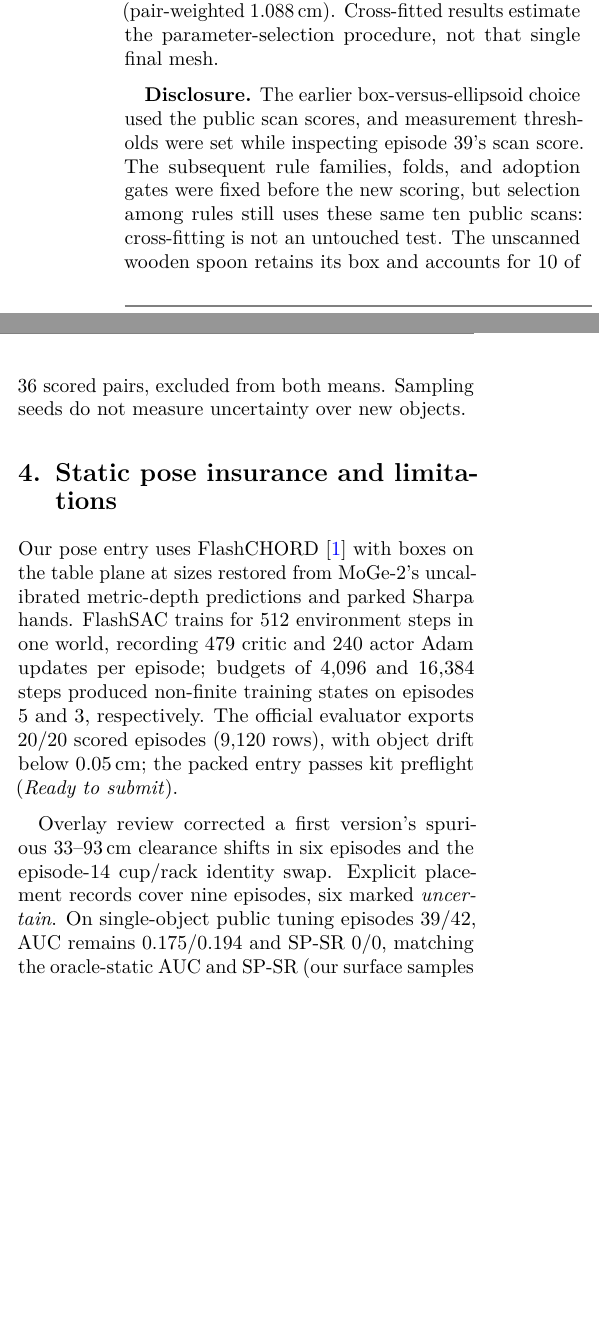
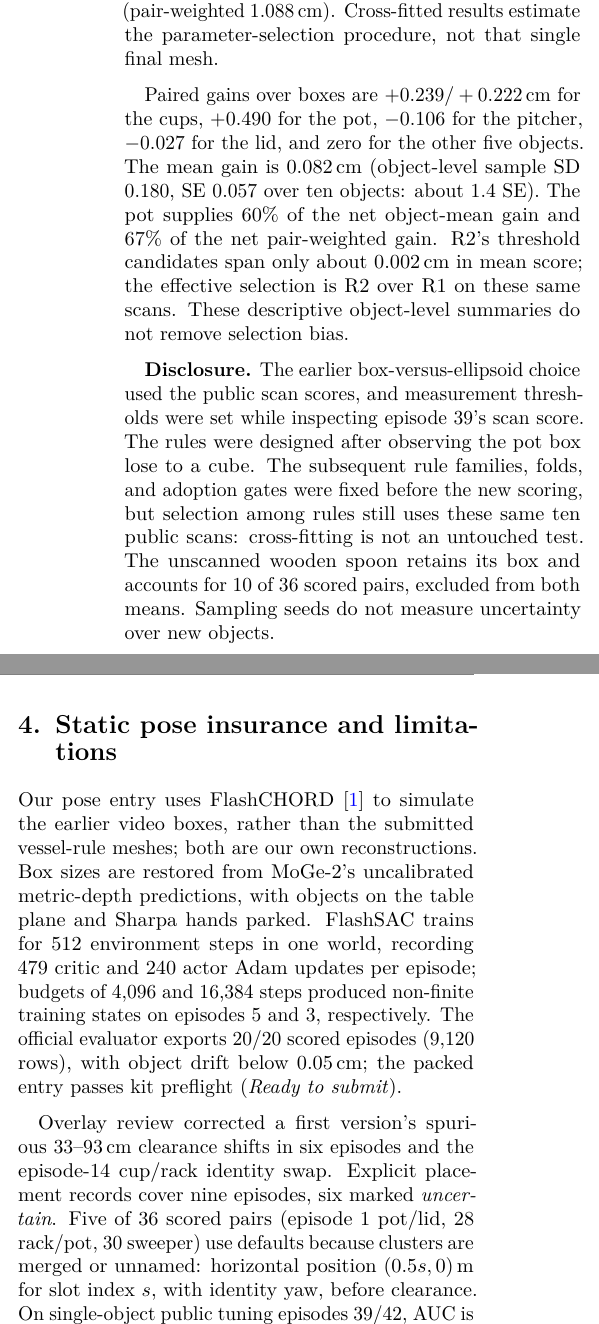
Before and after one commit to BDavid03/video2data, a LaTeX document (docs/report/track3/main.tex): two parts of the columns of page 2 of 2, joined at a grey line, cut so that both start at the same text, the shorter picture padded with empty space. Compiled offline with pdfLaTeX.

Commit message:
D3: critic disclosures (gain concentration, se, default placements, v1 boxes in simulation)
Codex (d3-critic-fixes); redundant bar figure removed; 2 pages of main text.

Co-Authored-By: Claude Opus 5.5 <noreply@anthropic.com>

```diff
--- a/docs/report/track3/main.tex
+++ b/docs/report/track3/main.tex
@@ -113,8 +104,17 @@ on all ten objects; that fitted build scores 0.9251\,cm (pair-weighted 1.088\,cm
 Cross-fitted results estimate the parameter-selection procedure, not that single
 final mesh.
 
+Paired gains over boxes are $+0.239/+0.222$\,cm for the cups, $+0.490$ for the pot,
+$-0.106$ for the pitcher, $-0.027$ for the lid, and zero for the other five objects.
+The mean gain is 0.082\,cm (object-level sample SD 0.180, SE 0.057 over ten objects:
+about 1.4 SE). The pot supplies 60\% of the net object-mean gain and 67\% of the net
+pair-weighted gain. R2's threshold candidates span only about 0.002\,cm in mean score;
+the effective selection is R2 over R1 on these same scans. These descriptive
+object-level summaries do not remove selection bias.
+
 \textbf{Disclosure.} The earlier box-versus-ellipsoid choice used the public scan
 scores, and measurement thresholds were set while inspecting episode 39's scan score.
+The rules were designed after observing the pot box lose to a cube.
 The subsequent rule families, folds, and adoption gates were fixed before the new scoring,
 but selection among rules still uses these same ten public scans: cross-fitting is
 not an untouched test. The unscanned wooden spoon retains its box and accounts for
@@ -122,8 +122,10 @@ not an untouched test. The unscanned wooden spoon retains its box and accounts f
 uncertainty over new objects.
 
 \section{Static pose insurance and limitations}
-Our pose entry uses FlashCHORD~\cite{flashchord} with boxes on the table plane at sizes
-restored from MoGe-2's uncalibrated metric-depth predictions and parked Sharpa hands.
+Our pose entry uses FlashCHORD~\cite{flashchord} to simulate the earlier video boxes,
+rather than the submitted vessel-rule meshes; both are our own reconstructions.
+Box sizes are restored from MoGe-2's uncalibrated metric-depth predictions, with
+objects on the table plane and Sharpa hands parked.
 FlashSAC trains for 512 environment steps in one world, recording 479 critic and 240
 actor Adam updates per episode; budgets of 4,096 and 16,384 steps produced non-finite
 training states on episodes 5 and 3, respectively. The official evaluator exports
@@ -132,8 +134,7 @@ passes kit preflight (\emph{Ready to submit}).
 
 Overlay review corrected a first version's spurious 33--93\,cm clearance shifts in
 six episodes and the episode-14 cup/rack identity swap. Explicit placement records
-cover nine episodes, six marked \emph{uncertain}. On single-object public tuning
-episodes 39/42, AUC remains 0.175/0.194 and SP-SR 0/0, matching the oracle-static AUC
-and SP-SR (our surface samples approximate host vertices). This stationary baseline
-earns partial pose-metric credit; moving-object manipulation and relative object-frame
-or placement errors remain unassessed by the single-object tuning.
+cover nine episodes, six marked \emph{uncertain}. Five of 36 scored pairs (episode 1
+pot/lid, 28 rack/pot, 30 sweeper) use defaults because clusters are merged or unnamed:
+horizontal position $(0.5s,0)$\,m for slot index $s$, with identity yaw, before clearance.
+On single-object public tuning episodes 39/42, AUC is 0.175/0.194 and SP-SR 0/0,
```
Also changed, not shown: docs/report/track3/README.md, docs/report/track3/main.tex (14 more changed lines).
